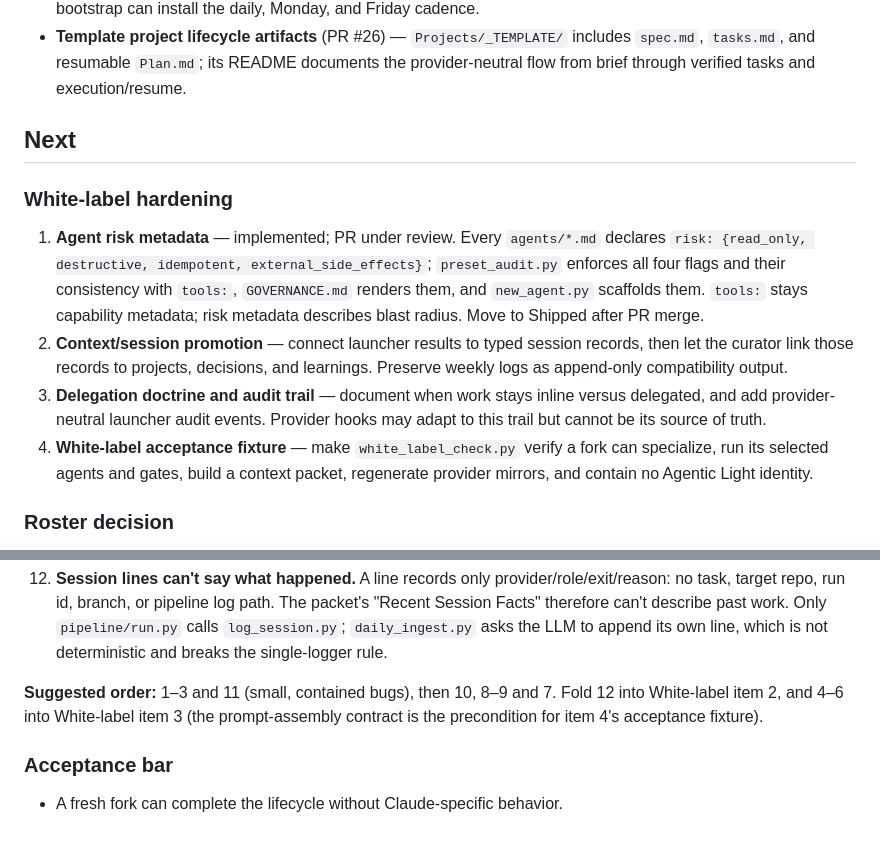
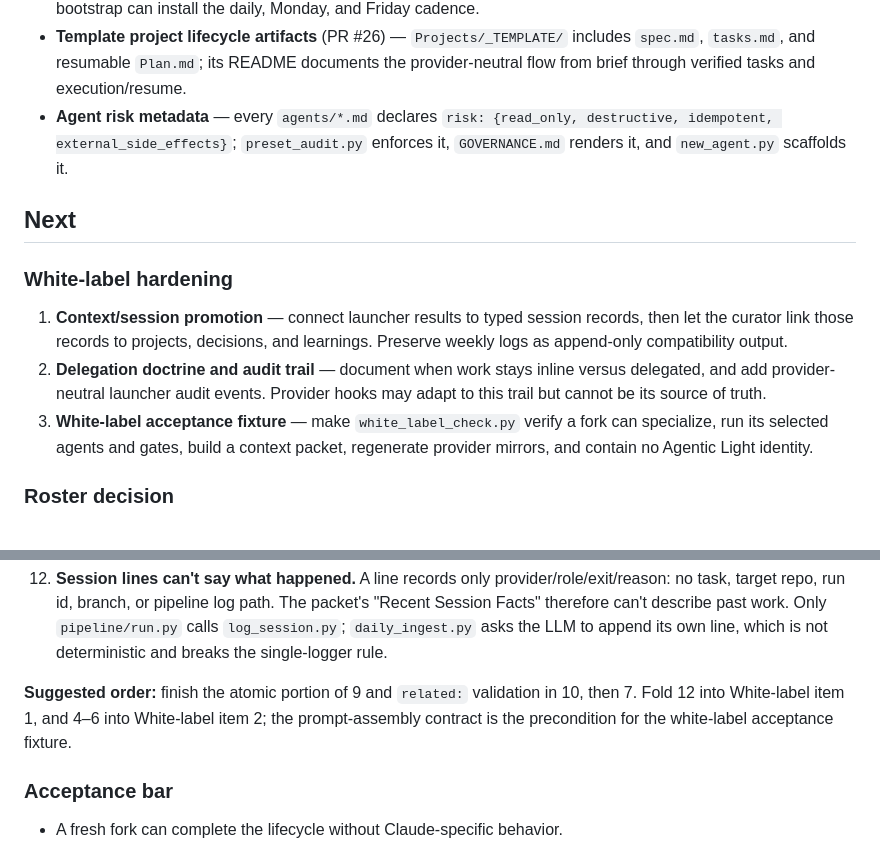
Before and after one commit to Classiccottrell/Agentic_Light, a Markdown page: ROADMAP.md, 2 parts joined by grey strips. Drawn GitHub-style.

Commit message:
docs: refresh remaining roadmap work

```diff
--- a/ROADMAP.md
+++ b/ROADMAP.md
@@ -26,24 +26,22 @@ Last reviewed: 2026-10-01
   includes `spec.md`, `tasks.md`, and resumable `Plan.md`; its README documents
   the provider-neutral flow from brief through verified tasks and
   execution/resume.
+- **Agent risk metadata** — every `agents/*.md` declares
+  `risk: {read_only, destructive, idempotent, external_side_effects}`;
+  `preset_audit.py` enforces it, `GOVERNANCE.md` renders it, and
+  `new_agent.py` scaffolds it.
 
 ## Next
 
 ### White-label hardening
 
-1. **Agent risk metadata** — implemented; PR under review. Every
-   `agents/*.md` declares `risk: {read_only, destructive, idempotent,
-   external_side_effects}`; `preset_audit.py` enforces all four flags and
-   their consistency with `tools:`, `GOVERNANCE.md` renders them, and
-   `new_agent.py` scaffolds them. `tools:` stays capability metadata; risk
-   metadata describes blast radius. Move to Shipped after PR merge.
-2. **Context/session promotion** — connect launcher results to typed session
+1. **Context/session promotion** — connect launcher results to typed session
    records, then let the curator link those records to projects, decisions,
    and learnings. Preserve weekly logs as append-only compatibility output.
-3. **Delegation doctrine and audit trail** — document when work stays inline
+2. **Delegation doctrine and audit trail** — document when work stays inline
    versus delegated, and add provider-neutral launcher audit events. Provider
    hooks may adapt to this trail but cannot be its source of truth.
-4. **White-label acceptance fixture** — make `white_label_check.py` verify a
+3. **White-label acceptance fixture** — make `white_label_check.py` verify a
    fork can specialize, run its selected agents and gates, build a context
    packet, regenerate provider mirrors, and contain no Agentic Light identity.
 
@@ -145,10 +143,10 @@ where shipped docs promise more than the code delivers.
     `daily_ingest.py` asks the LLM to append its own line, which is not
     deterministic and breaks the single-logger rule.
 
-**Suggested order:** 1–3 and 11 (small, contained bugs), then 10, 8–9 and
-7. Fold 12 into White-label item 2, and 4–6 into White-label item 3 (the
-prompt-assembly contract is the precondition for item 4's acceptance
-fixture).
+**Suggested order:** finish the atomic portion of 9 and `related:` validation
+in 10, then 7. Fold 12 into White-label item 1, and 4–6 into White-label item
+2; the prompt-assembly contract is the precondition for the white-label
+acceptance fixture.
 
 ### Acceptance bar
 
```
